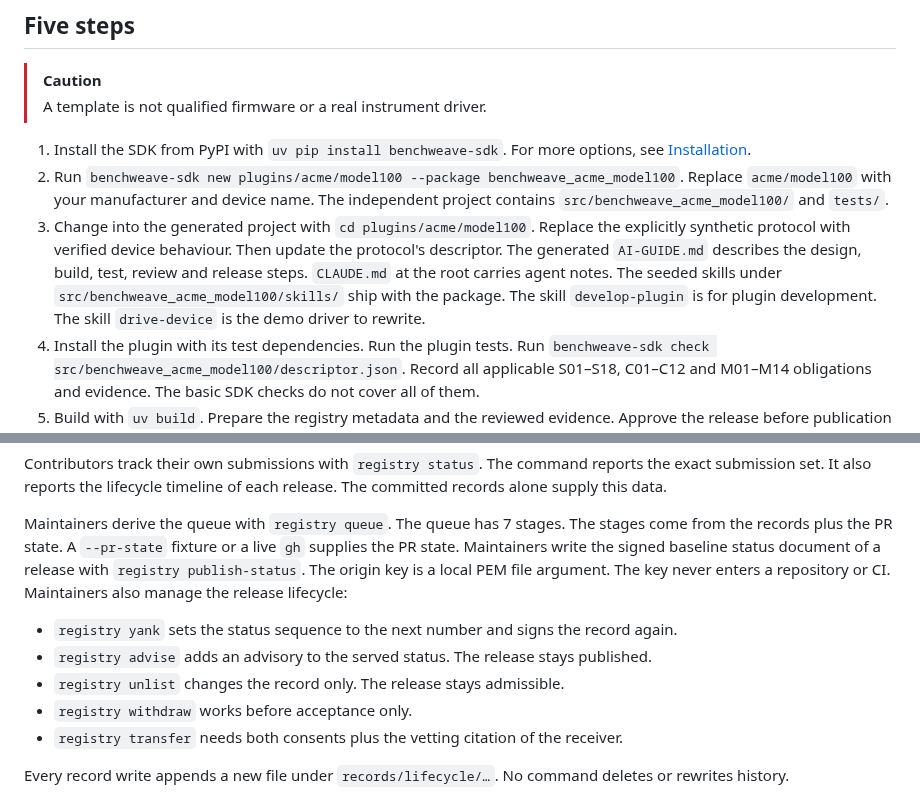
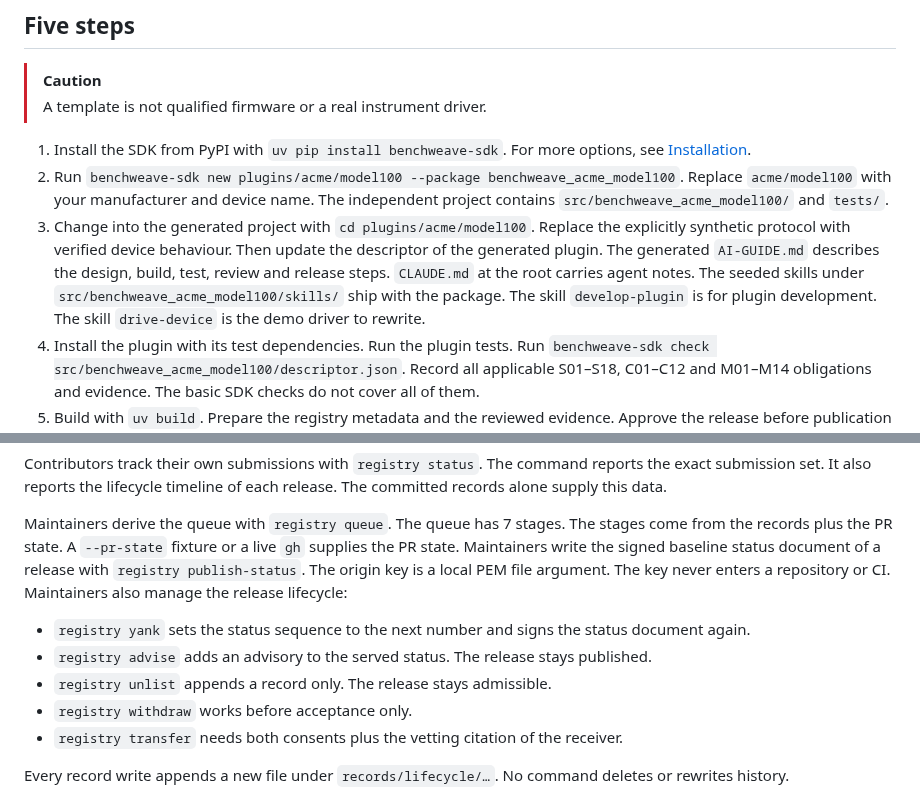
Before and after one commit to madeinoz67/benchweave-sdk, a Markdown page: README.md, 2 parts joined by grey strips. GitHub-like rendering.

Commit message:
docs(ste): three meaning-precision fixes from the coordinator review
Step 3's 'the protocol's descriptor' → 'the descriptor of the generated
plugin' (the descriptor belongs to the plugin — the checked artifact is
src/benchweave_acme_model100/descriptor.json). 'registry yank ... signs the
record again' → 'signs the status document again' (yank re-signs the served
status; records are appended, never signed). 'registry unlist changes the
record only' → 'appends a record only' (append-only semantics — nothing
changes). Crossed with the lane's reconciliation fold; landed by the
coordinator.

```diff
--- a/README.md
+++ b/README.md
@@ -41,7 +41,7 @@ An installed SDK can check its vendored standards offline with `benchweave-sdk s
 
 1. Install the SDK from PyPI with `uv pip install benchweave-sdk`. For more options, see [Installation](#installation).
 2. Run `benchweave-sdk new plugins/acme/model100 --package benchweave_acme_model100`. Replace `acme/model100` with your manufacturer and device name. The independent project contains `src/benchweave_acme_model100/` and `tests/`.
-3. Change into the generated project with `cd plugins/acme/model100`. Replace the explicitly synthetic protocol with verified device behaviour. Then update the protocol's descriptor. The generated `AI-GUIDE.md` describes the design, build, test, review and release steps. `CLAUDE.md` at the root carries agent notes. The seeded skills under `src/benchweave_acme_model100/skills/` ship with the package. The skill `develop-plugin` is for plugin development. The skill `drive-device` is the demo driver to rewrite.
+3. Change into the generated project with `cd plugins/acme/model100`. Replace the explicitly synthetic protocol with verified device behaviour. Then update the descriptor of the generated plugin. The generated `AI-GUIDE.md` describes the design, build, test, review and release steps. `CLAUDE.md` at the root carries agent notes. The seeded skills under `src/benchweave_acme_model100/skills/` ship with the package. The skill `develop-plugin` is for plugin development. The skill `drive-device` is the demo driver to rewrite.
 4. Install the plugin with its test dependencies. Run the plugin tests. Run `benchweave-sdk check src/benchweave_acme_model100/descriptor.json`. Record all applicable S01–S18, C01–C12 and M01–M14 obligations and evidence. The basic SDK checks do not cover all of them.
 5. Build with `uv build`. Prepare the registry metadata and the reviewed evidence. Approve the release before publication or hardware qualification. `benchweave-sdk inventory` helps generate hashes, not a complete registry manifest.
 
@@ -57,9 +57,9 @@ Contributors track their own submissions with `registry status`. The command rep
 
 Maintainers derive the queue with `registry queue`. The queue has 7 stages. The stages come from the records plus the PR state. A `--pr-state` fixture or a live `gh` supplies the PR state. Maintainers write the signed baseline status document of a release with `registry publish-status`. The origin key is a local PEM file argument. The key never enters a repository or CI. Maintainers also manage the release lifecycle:
 
-- `registry yank` sets the status sequence to the next number and signs the record again.
+- `registry yank` sets the status sequence to the next number and signs the status document again.
 - `registry advise` adds an advisory to the served status. The release stays published.
-- `registry unlist` changes the record only. The release stays admissible.
+- `registry unlist` appends a record only. The release stays admissible.
 - `registry withdraw` works before acceptance only.
 - `registry transfer` needs both consents plus the vetting citation of the receiver.
 
```
